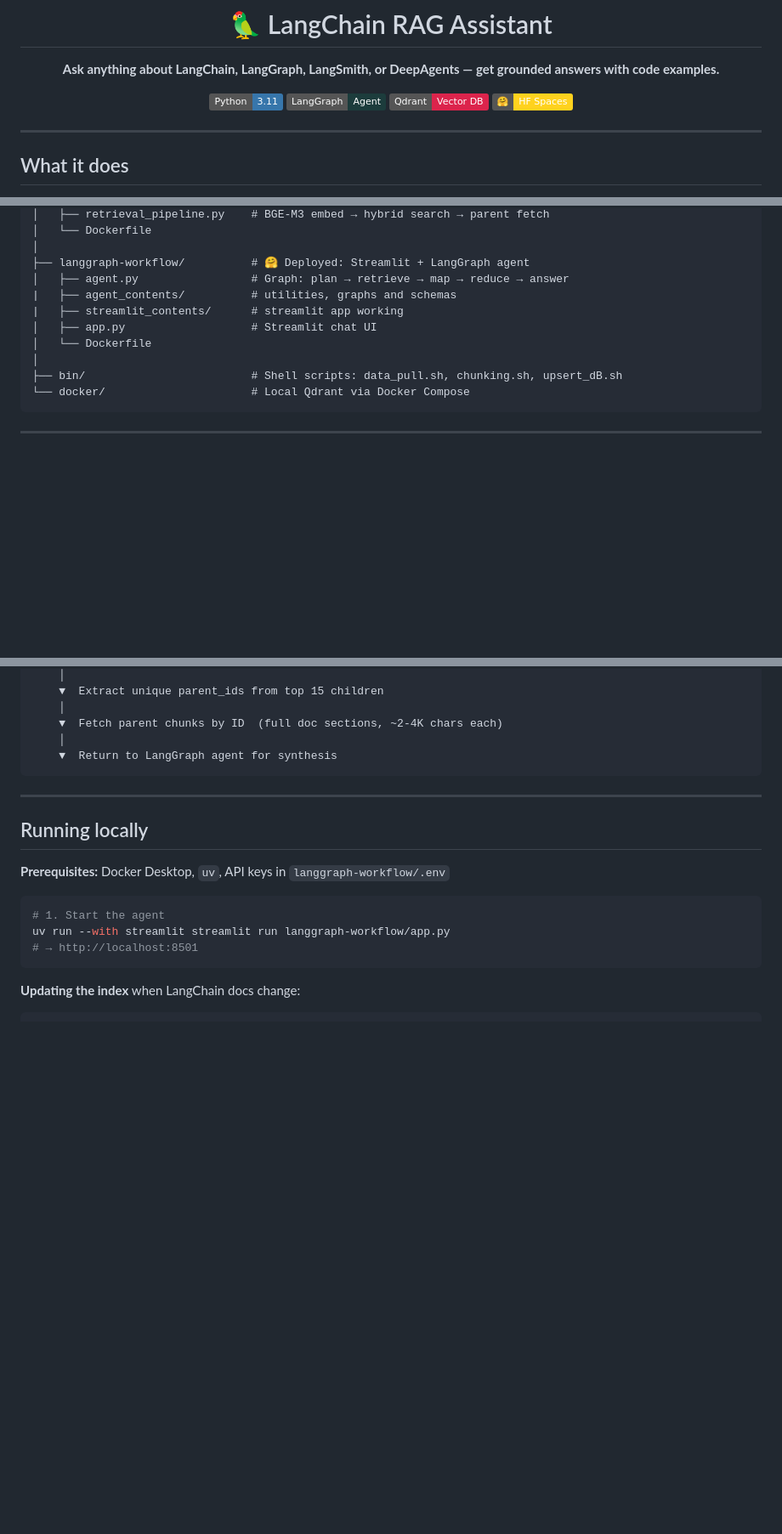
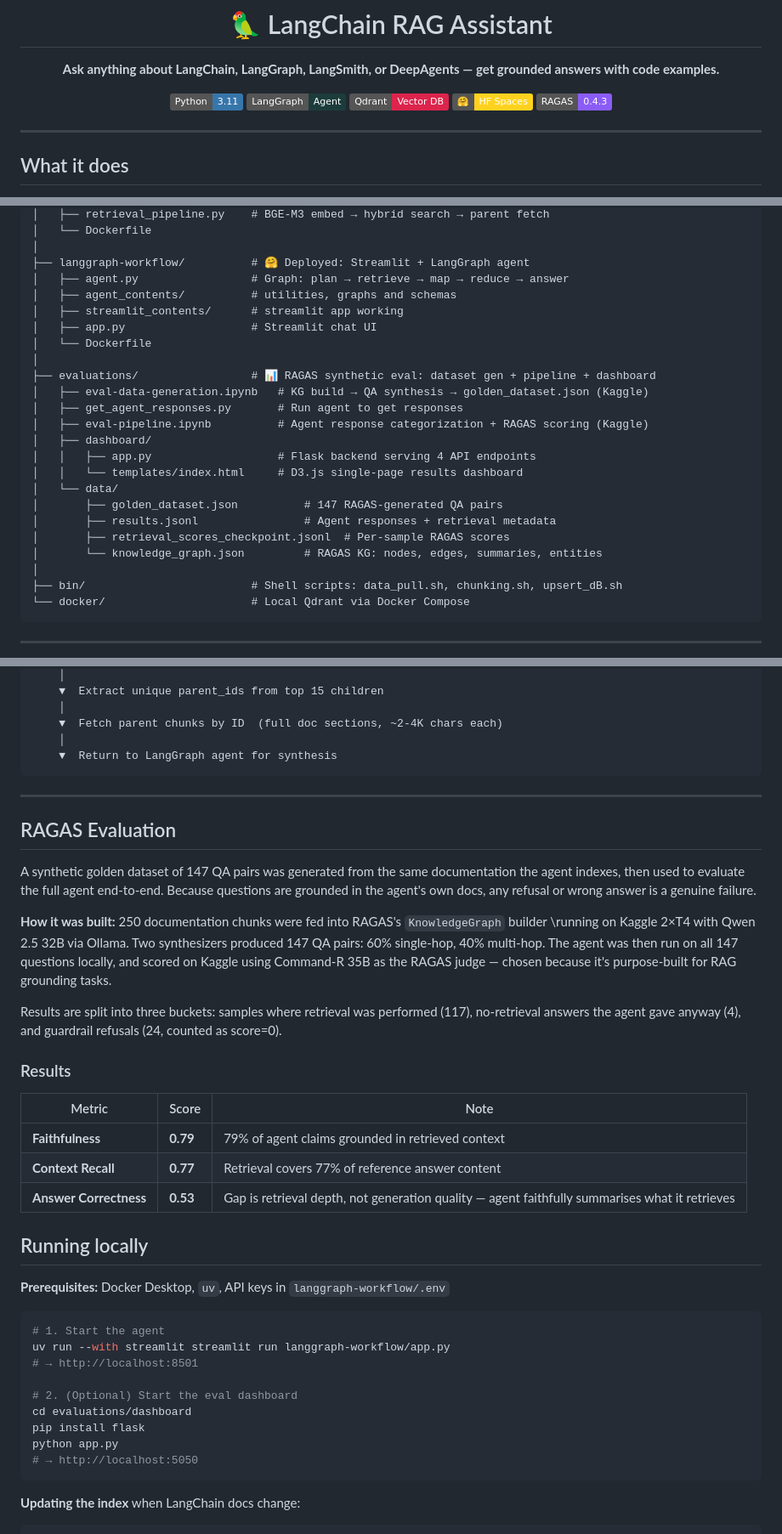
Before and after one commit to Rushanksavant/RAG-for-LangChain-official-docs, a Markdown page: README.md, 3 parts joined by grey strips. Shown at 85% size. Rendered like a GitHub page; badges without logos; blank space fills up the shorter version.

Commit message:
readme-eval-section

````diff
--- a/README.md
+++ b/README.md
@@ -8,6 +8,7 @@
 [![LangGraph](https://img.shields.io/badge/LangGraph-Agent-1C3C3C?style=flat)](https://langchain-ai.github.io/langgraph)
 [![Qdrant](https://img.shields.io/badge/Qdrant-Vector_DB-DC244C?style=flat)](https://qdrant.tech)
 [![HuggingFace](https://img.shields.io/badge/🤗-HF_Spaces-FFD21E?style=flat)](https://huggingface.co/spaces)
+[![RAGAS](https://img.shields.io/badge/RAGAS-0.4.3-8B5CF6?style=flat)](https://docs.ragas.io)
 
 </div>
 
@@ -59,10 +61,23 @@ Indexes the entire official LangChain documentation ecosystem into a hybrid vect
 │
 ├── langgraph-workflow/          # 🤗 Deployed: Streamlit + LangGraph agent
 │   ├── agent.py                 # Graph: plan → retrieve → map → reduce → answer
-|   ├── agent_contents/          # utilities, graphs and schemas
-|   ├── streamlit_contents/      # streamlit app working
+│   ├── agent_contents/          # utilities, graphs and schemas
+│   ├── streamlit_contents/      # streamlit app working
 │   ├── app.py                   # Streamlit chat UI
 │   └── Dockerfile
+│
+├── evaluations/                 # 📊 RAGAS synthetic eval: dataset gen + pipeline + dashboard
+│   ├── eval-data-generation.ipynb   # KG build → QA synthesis → golden_dataset.json (Kaggle)
+│   ├── get_agent_responses.py       # Run agent to get responses
+│   ├── eval-pipeline.ipynb          # Agent response categorization + RAGAS scoring (Kaggle)
+│   ├── dashboard/
+│   │   ├── app.py                   # Flask backend serving 4 API endpoints
+│   │   └── templates/index.html     # D3.js single-page results dashboard
+│   └── data/
+│       ├── golden_dataset.json          # 147 RAGAS-generated QA pairs
+│       ├── results.jsonl                # Agent responses + retrieval metadata
+│       ├── retrieval_scores_checkpoint.jsonl  # Per-sample RAGAS scores
+│       └── knowledge_graph.json         # RAGAS KG: nodes, edges, summaries, entities
 │
 ├── bin/                         # Shell scripts: data_pull.sh, chunking.sh, upsert_dB.sh
 └── docker/                      # Local Qdrant via Docker Compose
@@ -93,6 +108,23 @@ Query: "How do I add memory to a LangGraph agent?"
 
 ---
 
+## RAGAS Evaluation
+
+A synthetic golden dataset of 147 QA pairs was generated from the same documentation the agent indexes, then used to evaluate the full agent end-to-end. Because questions are grounded in the agent's own docs, any refusal or wrong answer is a genuine failure.
+
+**How it was built:** 250 documentation chunks were fed into RAGAS's `KnowledgeGraph` builder \running on Kaggle 2×T4 with Qwen 2.5 32B via Ollama. Two synthesizers produced 147 QA pairs: 60% single-hop, 40% multi-hop. The agent was then run on all 147 questions locally, and scored on Kaggle using Command-R 35B as the RAGAS judge — chosen because it's purpose-built for RAG grounding tasks.
+
+Results are split into three buckets: samples where retrieval was performed (117), no-retrieval answers the agent gave anyway (4), and guardrail refusals (24, counted as score=0).
+
+### Results
+
+| Metric | Score | Note |
+|---|---|---|
+| **Faithfulness** | **0.79** | 79% of agent claims grounded in retrieved context |
+| **Context Recall** | **0.77** | Retrieval covers 77% of reference answer content |
+| **Answer Correctness** | **0.53** | Gap is retrieval depth, not generation quality — agent faithfully summarises what it retrieves |
+
+
 ## Running locally
 
 **Prerequisites:** Docker Desktop, `uv`, API keys in `langgraph-workflow/.env`
@@ -101,6 +133,12 @@ Query: "How do I add memory to a LangGraph agent?"
 # 1. Start the agent
 uv run --with streamlit streamlit run langgraph-workflow/app.py
 # → http://localhost:8501
+
+# 2. (Optional) Start the eval dashboard
+cd evaluations/dashboard
+pip install flask
+python app.py
+# → http://localhost:5050
 ```
 
 **Updating the index** when LangChain docs change:
````
Also changed, not shown: other parts of README.md (+2 -1 lines).
